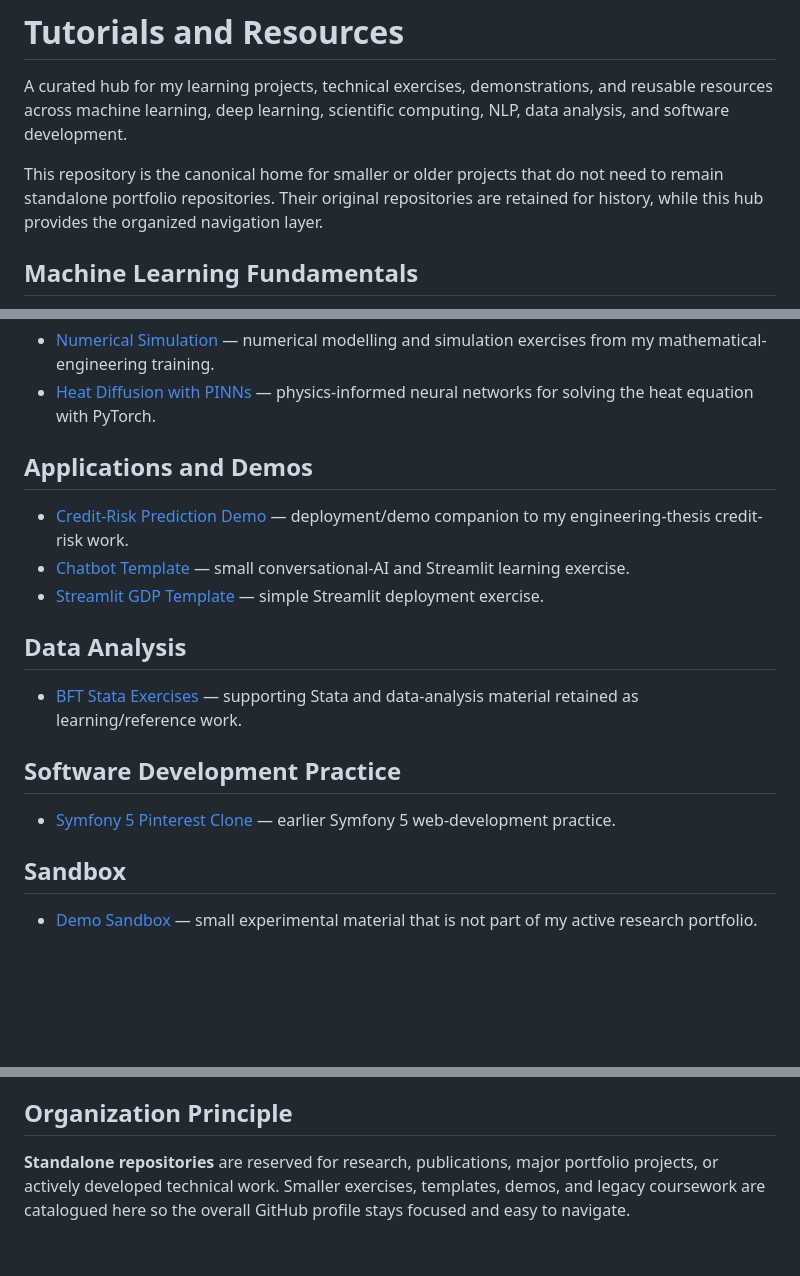
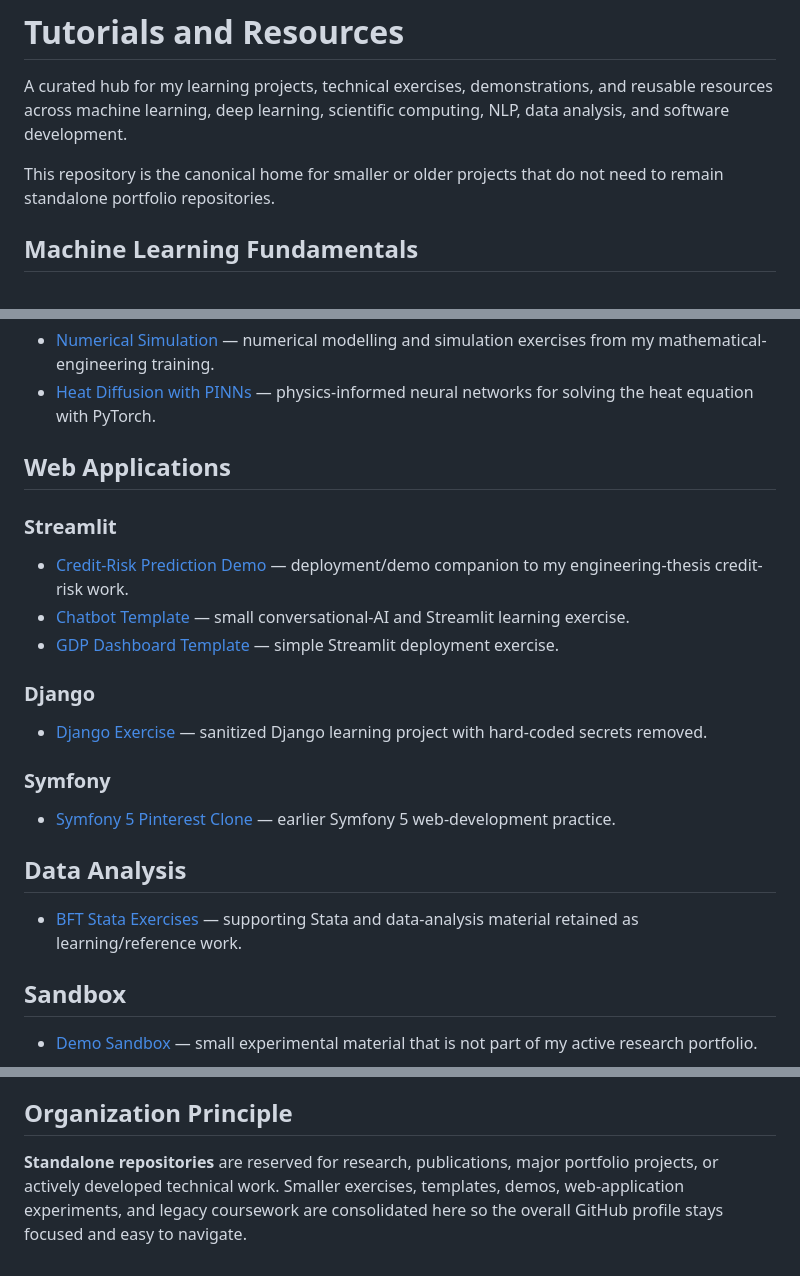
Before and after one commit to aimeloick-aims-ai/Tutorials-and-Resources, a Markdown page: README.md, 3 parts joined by grey strips. Drawn GitHub-style; blank space fills up the shorter version.

Commit message:
Update README for grouped web app structure

```diff
--- a/README.md
+++ b/README.md
@@ -2,7 +2,7 @@
 
 A curated hub for my learning projects, technical exercises, demonstrations, and reusable resources across machine learning, deep learning, scientific computing, NLP, data analysis, and software development.
 
-This repository is the canonical home for smaller or older projects that do not need to remain standalone portfolio repositories. Their original repositories are retained for history, while this hub provides the organized navigation layer.
+This repository is the canonical home for smaller or older projects that do not need to remain standalone portfolio repositories.
 
 ## Machine Learning Fundamentals
 
@@ -23,19 +23,25 @@ This repository is the canonical home for smaller or older projects that do not
 - [Numerical Simulation](scientific-computing/numerical-simulation) — numerical modelling and simulation exercises from my mathematical-engineering training.
 - [Heat Diffusion with PINNs](scientific-computing/heat-diffusion-pinns) — physics-informed neural networks for solving the heat equation with PyTorch.
 
-## Applications and Demos
+## Web Applications
 
-- [Credit-Risk Prediction Demo](applications/credit-risk-demo) — deployment/demo companion to my engineering-thesis credit-risk work.
-- [Chatbot Template](applications/chatbot) — small conversational-AI and Streamlit learning exercise.
-- [Streamlit GDP Template](applications/streamlit-gdp-template) — simple Streamlit deployment exercise.
+### Streamlit
+
+- [Credit-Risk Prediction Demo](web-apps/streamlit/credit-risk-demo) — deployment/demo companion to my engineering-thesis credit-risk work.
+- [Chatbot Template](web-apps/streamlit/chatbot) — small conversational-AI and Streamlit learning exercise.
+- [GDP Dashboard Template](web-apps/streamlit/gdp-dashboard-template) — simple Streamlit deployment exercise.
+
+### Django
+
+- [Django Exercise](web-apps/django/django-exercise) — sanitized Django learning project with hard-coded secrets removed.
+
+### Symfony
+
+- [Symfony 5 Pinterest Clone](web-apps/symfony/pinterest-clone) — earlier Symfony 5 web-development practice.
 
 ## Data Analysis
 
 - [BFT Stata Exercises](data-analysis/bft-stata) — supporting Stata and data-analysis material retained as learning/reference work.
-
-## Software Development Practice
-
-- [Symfony 5 Pinterest Clone](software-development/symfony-pinterest-clone) — earlier Symfony 5 web-development practice.
 
 ## Sandbox
 
@@ -55,4 +61,4 @@ The following remain separate because they represent research directions, major
 
 ## Organization Principle
 
-**Standalone repositories** are reserved for research, publications, major portfolio projects, or actively developed technical work. Smaller exercises, templates, demos, and legacy coursework are catalogued here so the overall GitHub profile stays focused and easy to navigate.
+**Standalone repositories** are reserved for research, publications, major portfolio projects, or actively developed technical work. Smaller exercises, templates, demos, web-application experiments, and legacy coursework are consolidated here so the overall GitHub profile stays focused and easy to navigate.
```
